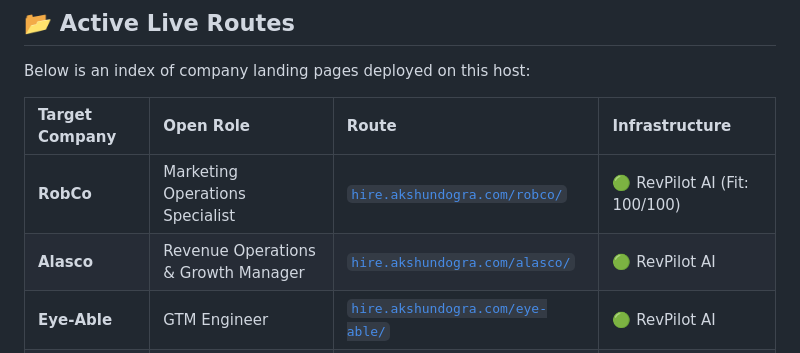
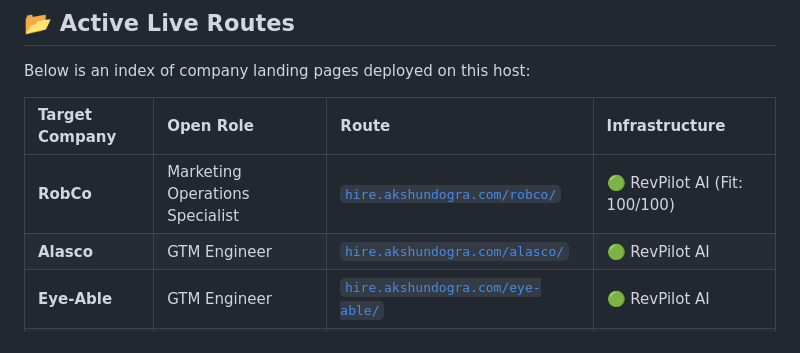
Before and after one commit to akshundogra/hire, a Markdown page: README.md, the part around the change. GitHub-like rendering.

Commit message:
docs: fix Alasco open role title to GTM Engineer

```diff
--- a/README.md
+++ b/README.md
@@ -158,7 +158,7 @@ Below is an index of company landing pages deployed on this host:
 | Target Company | Open Role | Route | Infrastructure |
 | :--- | :--- | :--- | :--- |
 | **RobCo** | Marketing Operations Specialist | [`hire.akshundogra.com/robco/`](https://hire.akshundogra.com/robco/) | 🟢 RevPilot AI (Fit: 100/100) |
-| **Alasco** | Revenue Operations & Growth Manager | [`hire.akshundogra.com/alasco/`](https://hire.akshundogra.com/alasco/) | 🟢 RevPilot AI |
+| **Alasco** | GTM Engineer | [`hire.akshundogra.com/alasco/`](https://hire.akshundogra.com/alasco/) | 🟢 RevPilot AI |
 | **Eye-Able** | GTM Engineer | [`hire.akshundogra.com/eye-able/`](https://hire.akshundogra.com/eye-able/) | 🟢 RevPilot AI |
 | **Celonis** | Enterprise Growth Specialist | [`hire.akshundogra.com/celonis/`](https://hire.akshundogra.com/celonis/) | 🟢 n8n + Flask |
 | **Vercel** | Developer Experience Lead | [`hire.akshundogra.com/vercel/`](https://hire.akshundogra.com/vercel/) | 🟢 n8n + Flask |
```
